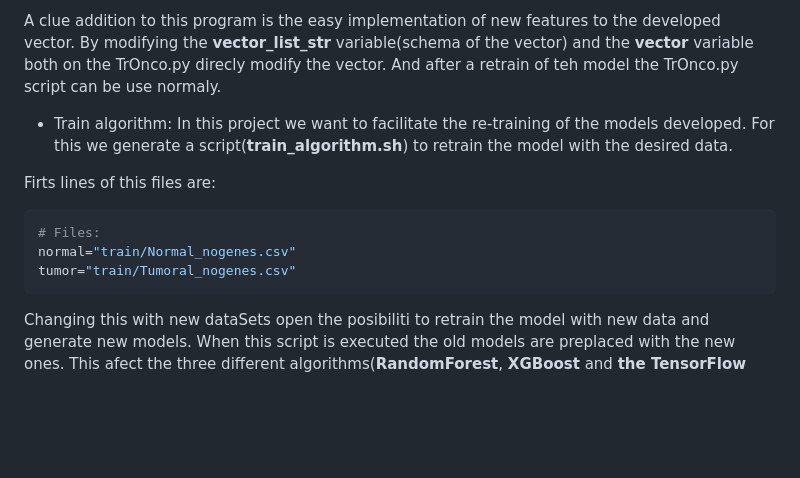
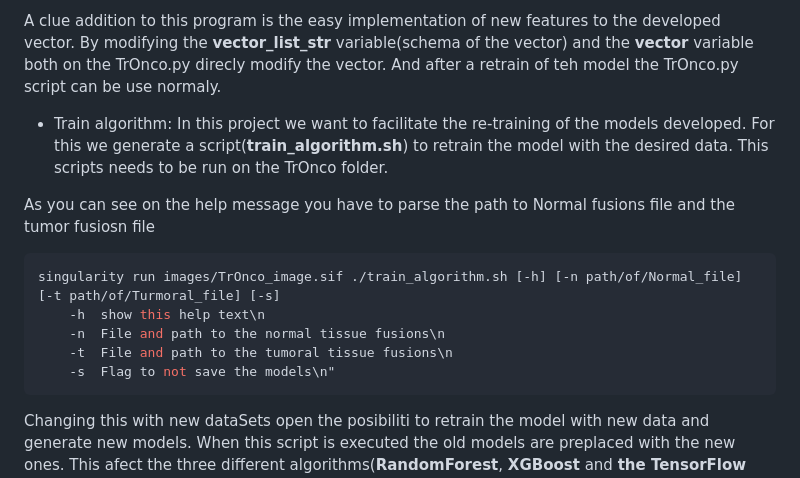
Before and after one commit to martipuchal/TrOnco, a Markdown page: README.md, the part around the change. Rendered like a GitHub page; blank space fills up the shorter version.

Commit message:
Update_README.md

````diff
--- a/README.md
+++ b/README.md
@@ -116,13 +116,16 @@ A vector is a combination of elements, in this case, we have a numeric Vectorcom
 A clue addition to this program is the easy implementation of new features to the developed vector. By modifying the **vector_list_str** variable(schema of the vector) and the **vector** variable both on the TrOnco.py direcly modify the vector. And after a retrain of teh model the TrOnco.py script can be use normaly.
 
 - Train algorithm:
-In this project we want to facilitate the re-training of the models developed. For this we generate a script(**train_algorithm.sh**) to retrain the model with the desired data.
+In this project we want to facilitate the re-training of the models developed. For this we generate a script(**train_algorithm.sh**) to retrain the model with the desired data. This scripts needs to be run on the TrOnco folder.
 
-Firts lines of this files are:
+As you can see on the help message you have to parse the path to Normal fusions file and the tumor fusiosn file
+
 ```bash
-# Files:
-normal="train/Normal_nogenes.csv"
-tumor="train/Tumoral_nogenes.csv"
+singularity run images/TrOnco_image.sif ./train_algorithm.sh [-h] [-n path/of/Normal_file] [-t path/of/Turmoral_file] [-s]
+    -h  show this help text\n
+    -n  File and path to the normal tissue fusions\n
+    -t  File and path to the tumoral tissue fusions\n
+    -s	Flag to not save the models\n"
 ```
 Changing this with new dataSets open the posibiliti to retrain the model with new data and generate new models. When this script is executed the old models are preplaced with the new ones. This afect the three different algorithms(**RandomForest**, **XGBoost** and **the TensorFlow CNN**)
 
````
